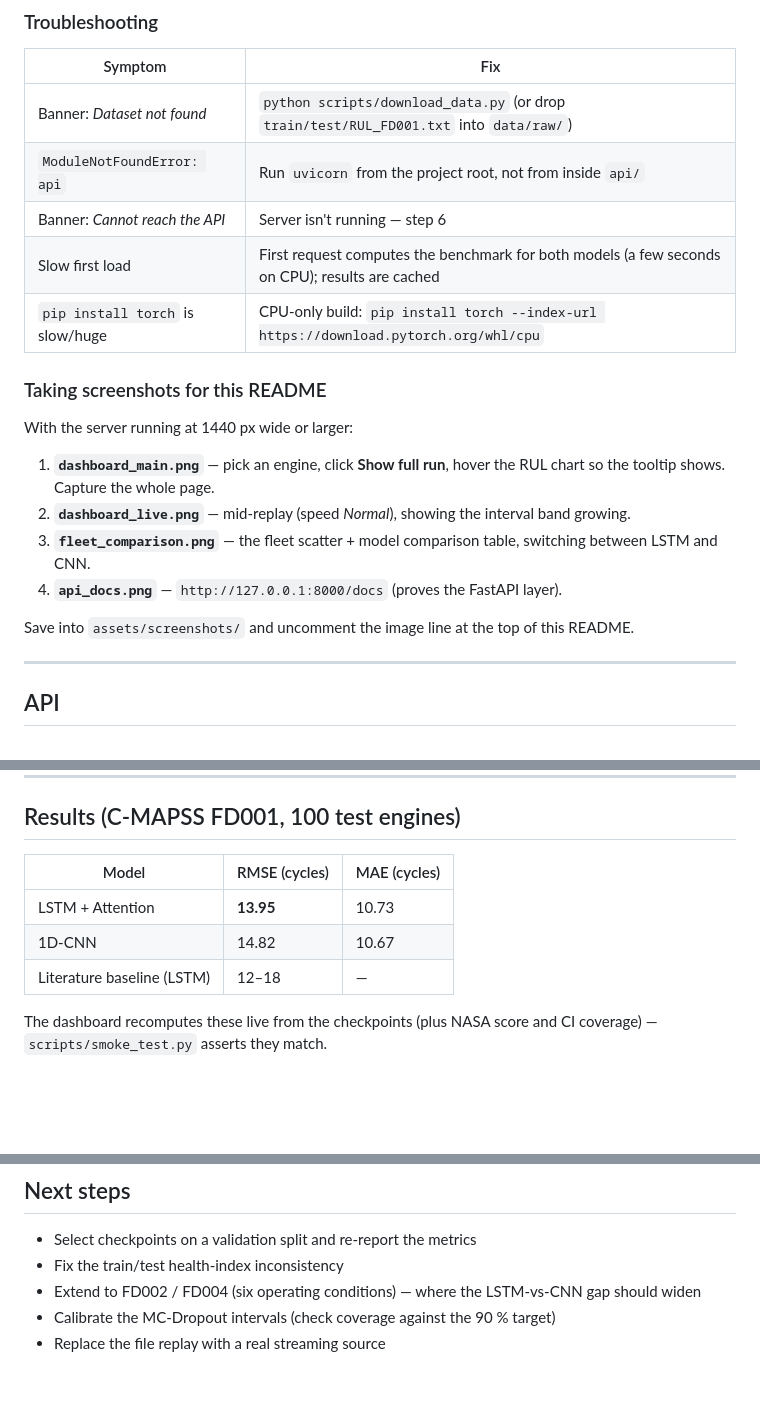
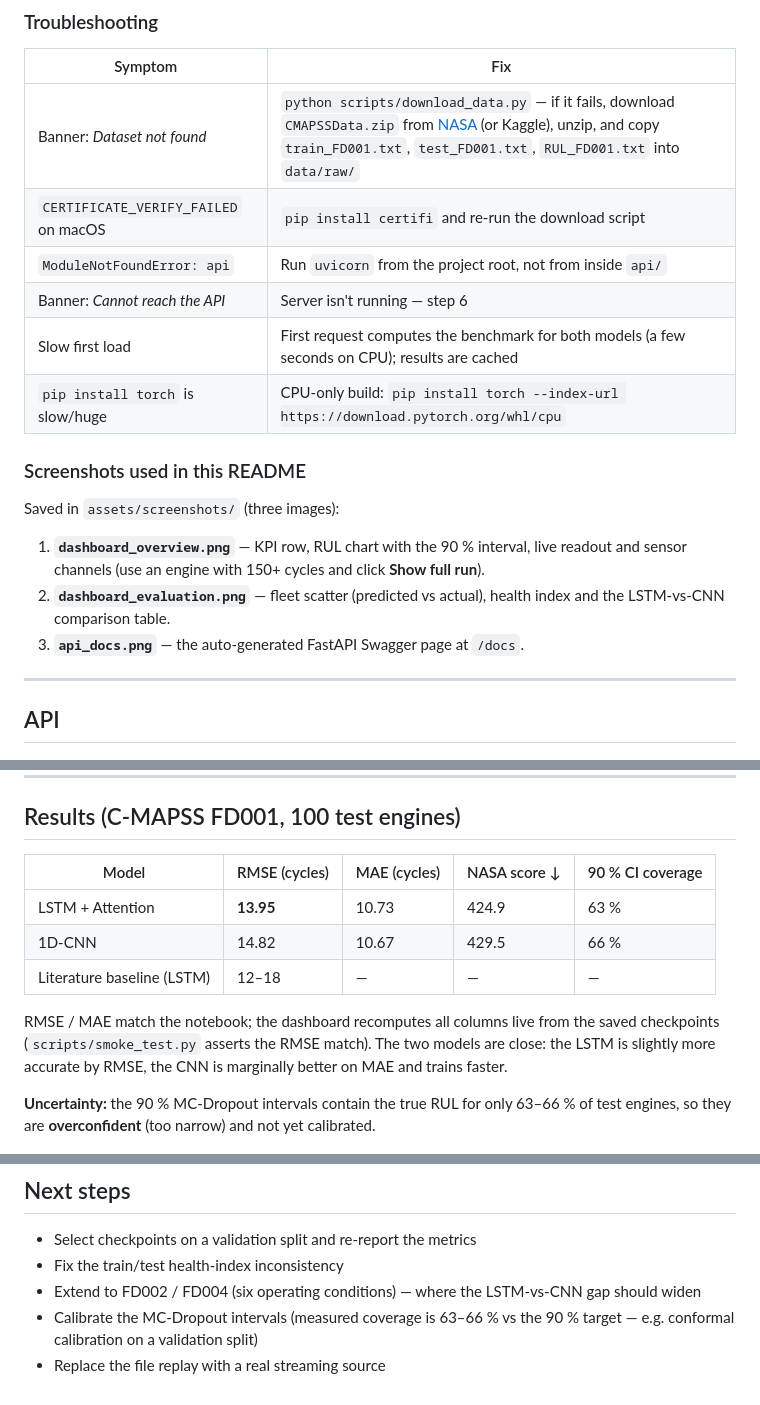
Before and after one commit to dishamurthy/rul-forecaster, a Markdown page: README.md, 3 parts joined by grey strips. Rendered like a GitHub page; blank space fills up the shorter version.

Commit message:
Update README: dashboard screenshots, measured metrics, limitations

```diff
--- a/README.md
+++ b/README.md
@@ -70,24 +69,23 @@ It checks the API, loads both checkpoints, and confirms the live metrics match t
 ### Troubleshooting
 | Symptom | Fix |
 |---|---|
-| Banner: *Dataset not found* | `python scripts/download_data.py` (or drop `train/test/RUL_FD001.txt` into `data/raw/`) |
+| Banner: *Dataset not found* | `python scripts/download_data.py` — if it fails, download `CMAPSSData.zip` from [NASA](https://data.nasa.gov/dataset/cmapss-jet-engine-simulated-data) (or Kaggle), unzip, and copy `train_FD001.txt`, `test_FD001.txt`, `RUL_FD001.txt` into `data/raw/` |
+| `CERTIFICATE_VERIFY_FAILED` on macOS | `pip install certifi` and re-run the download script |
 | `ModuleNotFoundError: api` | Run `uvicorn` from the project root, not from inside `api/` |
 | Banner: *Cannot reach the API* | Server isn't running — step 6 |
 | Slow first load | First request computes the benchmark for both models (a few seconds on CPU); results are cached |
 | `pip install torch` is slow/huge | CPU-only build: `pip install torch --index-url https://download.pytorch.org/whl/cpu` |
 
-### Taking screenshots for this README
-With the server running at 1440 px wide or larger:
-1. **`dashboard_main.png`** — pick an engine, click **Show full run**, hover the RUL chart so the tooltip shows. Capture the whole page.
-2. **`dashboard_live.png`** — mid-replay (speed *Normal*), showing the interval band growing.
-3. **`fleet_comparison.png`** — the fleet scatter + model comparison table, switching between LSTM and CNN.
-4. **`api_docs.png`** — `http://127.0.0.1:8000/docs` (proves the FastAPI layer).
-
-Save into `assets/screenshots/` and uncomment the image line at the top of this README.
+### Screenshots used in this README
+Saved in `assets/screenshots/` (three images):
+1. **`dashboard_overview.png`** — KPI row, RUL chart with the 90 % interval, live readout and sensor channels (use an engine with 150+ cycles and click **Show full run**).
+2. **`dashboard_evaluation.png`** — fleet scatter (predicted vs actual), health index and the LSTM-vs-CNN comparison table.
+3. **`api_docs.png`** — the auto-generated FastAPI Swagger page at `/docs`.
 
 ---
 
 ## API
+
 ![FastAPI interactive docs](assets/screenshots/api_docs.png)
 
 | Method | Endpoint | Description |
@@ -143,13 +141,15 @@ The authoritative model definitions are in [`api/nets.py`](api/nets.py) (identic
 
 ## Results (C-MAPSS FD001, 100 test engines)
 
-| Model | RMSE (cycles) | MAE (cycles) |
-|---|---|---|
-| LSTM + Attention | **13.95** | 10.73 |
-| 1D-CNN | 14.82 | 10.67 |
-| Literature baseline (LSTM) | 12–18 | — |
+| Model | RMSE (cycles) | MAE (cycles) | NASA score ↓ | 90 % CI coverage |
+|---|---|---|---|---|
+| LSTM + Attention | **13.95** | 10.73 | 424.9 | 63 % |
+| 1D-CNN | 14.82 | 10.67 | 429.5 | 66 % |
+| Literature baseline (LSTM) | 12–18 | — | — | — |
 
-The dashboard recomputes these live from the checkpoints (plus NASA score and CI coverage) — `scripts/smoke_test.py` asserts they match.
+RMSE / MAE match the notebook; the dashboard recomputes all columns live from the saved checkpoints (`scripts/smoke_test.py` asserts the RMSE match). The two models are close: the LSTM is slightly more accurate by RMSE, the CNN is marginally better on MAE and trains faster.
+
+**Uncertainty:** the 90 % MC-Dropout intervals contain the true RUL for only 63–66 % of test engines, so they are **overconfident** (too narrow) and not yet calibrated.
 
 ![Evaluation Results](assets/eval_results.png)
 
@@ -216,5 +217,5 @@ PyTorch (LSTM, TransformerEncoder, Conv1d) · FastAPI + Uvicorn (REST, WebSocket
 - Select checkpoints on a validation split and re-report the metrics
 - Fix the train/test health-index inconsistency
 - Extend to FD002 / FD004 (six operating conditions) — where the LSTM-vs-CNN gap should widen
-- Calibrate the MC-Dropout intervals (check coverage against the 90 % target)
+- Calibrate the MC-Dropout intervals (measured coverage is 63–66 % vs the 90 % target — e.g. conformal calibration on a validation split)
 - Replace the file replay with a real streaming source
```
Also changed, not shown: other parts of README.md (+3 -3 lines).
